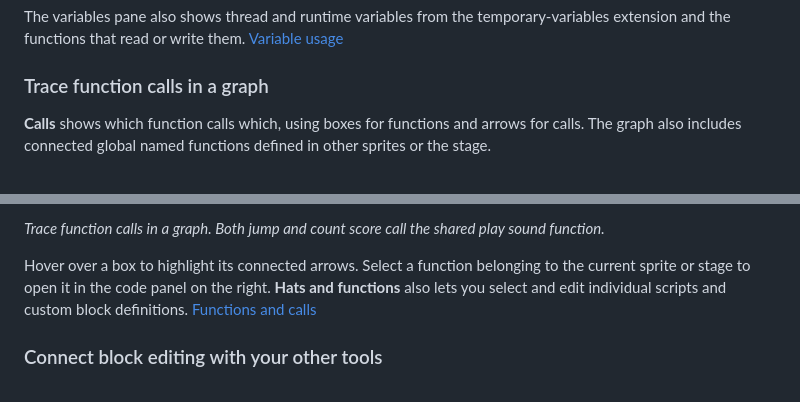
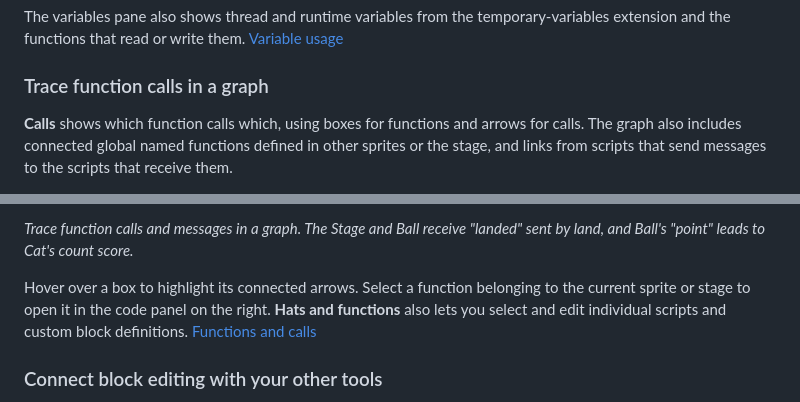
Before and after one commit to kubohiroya/turbowarp-plus-editor, a Markdown page: README.md, 2 parts joined by grey strips. Rendered like a GitHub page.

```diff
--- a/README.md
+++ b/README.md
@@ -57,5 +57,5 @@ The variables pane also shows thread and runtime variables from the temporary-va
 
 ### Trace function calls in a graph
 
-**Calls** shows which function calls which, using boxes for functions and arrows for calls. The graph also includes connected global named functions defined in other sprites or the stage.
+**Calls** shows which function calls which, using boxes for functions and arrows for calls. The graph also includes connected global named functions defined in other sprites or the stage, and links from scripts that send messages to the scripts that receive them.
 
@@ -63,5 +63,5 @@ The variables pane also shows thread and runtime variables from the temporary-va
 
-*Trace function calls in a graph. Both jump and count score call the shared play sound function.*
+*Trace function calls and messages in a graph. The Stage and Ball receive "landed" sent by land, and Ball's "point" leads to Cat's count score.*
 
 Hover over a box to highlight its connected arrows. Select a function belonging to the current sprite or stage to open it in the code panel on the right. **Hats and functions** also lets you select and edit individual scripts and custom block definitions. [Functions and calls](https://kubohiroya.github.io/turbowarp-plus-editor/features/sprites/index.en.html#call-graph)
 
```
Also changed, not shown: other parts of README.md (+1 -1 lines), README.ja.md (+3 -3 lines), docs/features/images/call-graph-detail.png, docs/features/images/sprite-calls.png, 8 other files.
